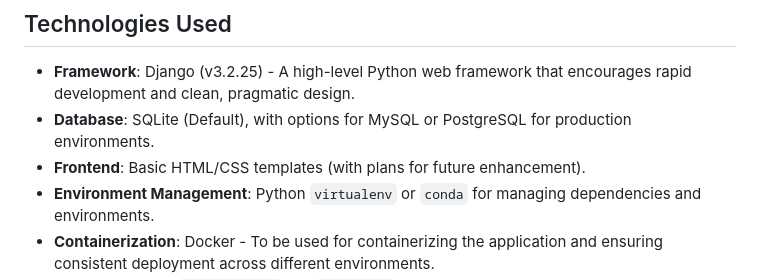
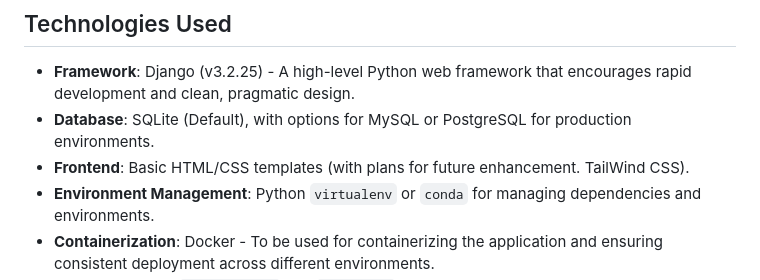
Before and after one commit to dongkoony/NAS-Server, a Markdown page: README.en.md, the part around the change. GitHub-like rendering.

Commit message:
TailWind CSS 추가

```diff
--- a/README.en.md
+++ b/README.en.md
@@ -19,7 +19,7 @@ This project is a personal NAS (Network Attached Storage) server and webpage bui
 
 - **Framework**: Django (v3.2.25) - A high-level Python web framework that encourages rapid development and clean, pragmatic design.
 - **Database**: SQLite (Default), with options for MySQL or PostgreSQL for production environments.
-- **Frontend**: Basic HTML/CSS templates (with plans for future enhancement).
+- **Frontend**: Basic HTML/CSS templates (with plans for future enhancement. TailWind CSS).
 - **Environment Management**: Python `virtualenv` or `conda` for managing dependencies and environments.
 - **Containerization**: Docker - To be used for containerizing the application and ensuring consistent deployment across different environments.
 - **Security**: Python `cryptography` and `pyOpenSSL` libraries for SSL/TLS support and encryption.
```
Also changed, not shown: README.md (+1 -1 lines).
